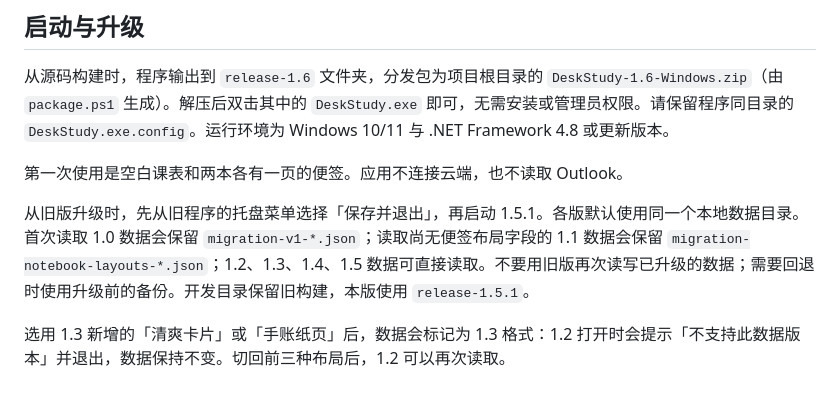
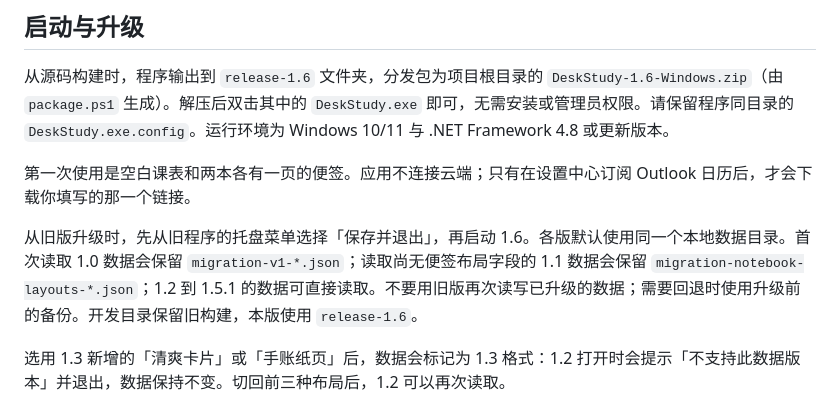
Before and after one commit to ElinaMa500/DeskStudy, a Markdown page: README.md, the part around the change. Rendered like a GitHub page.

```diff
--- a/README.md
+++ b/README.md
@@ -13,9 +13,9 @@
 
 从源码构建时，程序输出到 `release-1.6` 文件夹，分发包为项目根目录的 `DeskStudy-1.6-Windows.zip`（由 `package.ps1` 生成）。解压后双击其中的 `DeskStudy.exe` 即可，无需安装或管理员权限。请保留程序同目录的 `DeskStudy.exe.config`。运行环境为 Windows 10/11 与 .NET Framework 4.8 或更新版本。
 
-第一次使用是空白课表和两本各有一页的便签。应用不连接云端，也不读取 Outlook。
+第一次使用是空白课表和两本各有一页的便签。应用不连接云端；只有在设置中心订阅 Outlook 日历后，才会下载你填写的那一个链接。
 
-从旧版升级时，先从旧程序的托盘菜单选择「保存并退出」，再启动 1.5.1。各版默认使用同一个本地数据目录。首次读取 1.0 数据会保留 `migration-v1-*.json`；读取尚无便签布局字段的 1.1 数据会保留 `migration-notebook-layouts-*.json`；1.2、1.3、1.4、1.5 数据可直接读取。不要用旧版再次读写已升级的数据；需要回退时使用升级前的备份。开发目录保留旧构建，本版使用 `release-1.5.1`。
+从旧版升级时，先从旧程序的托盘菜单选择「保存并退出」，再启动 1.6。各版默认使用同一个本地数据目录。首次读取 1.0 数据会保留 `migration-v1-*.json`；读取尚无便签布局字段的 1.1 数据会保留 `migration-notebook-layouts-*.json`；1.2 到 1.5.1 的数据可直接读取。不要用旧版再次读写已升级的数据；需要回退时使用升级前的备份。开发目录保留旧构建，本版使用 `release-1.6`。
 
 选用 1.3 新增的「清爽卡片」或「手账纸页」后，数据会标记为 1.3 格式：1.2 打开时会提示「不支持此数据版本」并退出，数据保持不变。切回前三种布局后，1.2 可以再次读取。
 
```
Also changed, not shown: DEVELOPMENT.md (+1 -1 lines), RELEASE_NOTES.md (added, +79 -0 lines).
